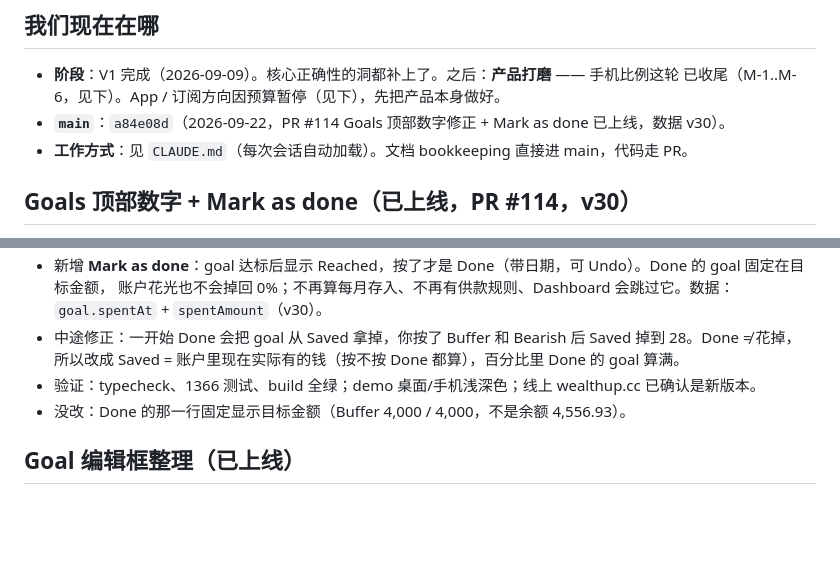
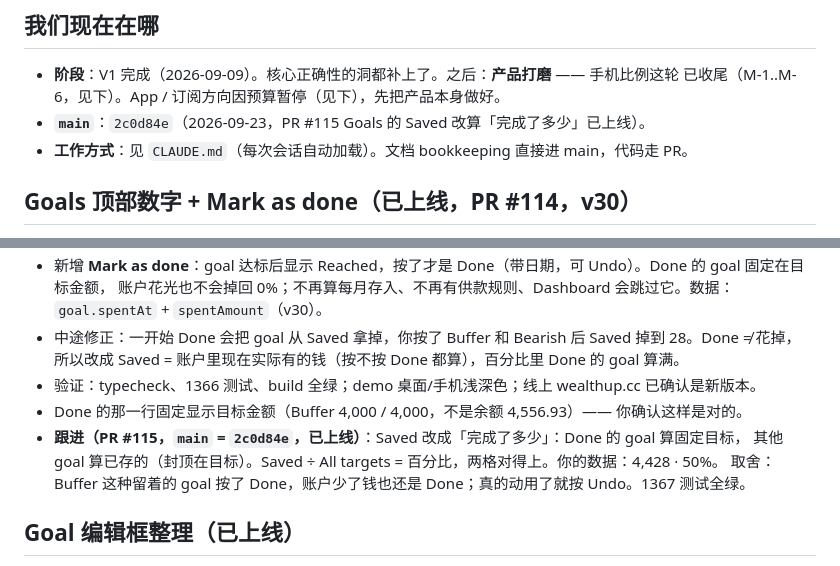
Before and after one commit to geebeng1013-m4/Personal-Wealth-OS, a Markdown page: personal-wealth-os/PROGRESS.md, 2 parts joined by grey strips. GitHub-like rendering; blank space fills up the shorter version.

Commit message:
docs: Saved counts achievement live (#115)
Co-Authored-By: Claude Opus 5 <noreply@anthropic.com>

```diff
--- a/personal-wealth-os/PROGRESS.md
+++ b/personal-wealth-os/PROGRESS.md
@@ -9,7 +9,7 @@
 
 - **阶段**：V1 完成（2026-09-09）。核心正确性的洞都补上了。之后：**产品打磨** —— 手机比例这轮
   已收尾（M-1..M-6，见下）。App / 订阅方向因预算暂停（见下），先把产品本身做好。
-- **`main`**：`a84e08d`（2026-09-22，PR #114 Goals 顶部数字修正 + Mark as done 已上线，数据 v30）。
+- **`main`**：`2c0d84e`（2026-09-23，PR #115 Goals 的 Saved 改算「完成了多少」已上线）。
 - **工作方式**：见 `CLAUDE.md`（每次会话自动加载）。文档 bookkeeping 直接进 main，代码走 PR。
 
 ## Goals 顶部数字 + Mark as done（已上线，PR #114，v30）
@@ -22,7 +22,10 @@
 - 中途修正：一开始 Done 会把 goal 从 Saved 拿掉，你按了 Buffer 和 Bearish 后 Saved 掉到 28。Done ≠ 花掉，
   所以改成 Saved = 账户里现在实际有的钱（按不按 Done 都算），百分比里 Done 的 goal 算满。
 - 验证：typecheck、1366 测试、build 全绿；demo 桌面/手机浅深色；线上 wealthup.cc 已确认是新版本。
-- 没改：Done 的那一行固定显示目标金额（Buffer 4,000 / 4,000，不是余额 4,556.93）。
+- Done 的那一行固定显示目标金额（Buffer 4,000 / 4,000，不是余额 4,556.93）—— 你确认这样是对的。
+- **跟进（PR #115，`main` = `2c0d84e`，已上线）**：Saved 改成「完成了多少」：Done 的 goal 算固定目标，
+  其他 goal 算已存的（封顶在目标）。Saved ÷ All targets = 百分比，两格对得上。你的数据：4,428 · 50%。
+  取舍：Buffer 这种留着的 goal 按了 Done，账户少了钱也还是 Done；真的动用了就按 Undo。1367 测试全绿。
 
 ## Goal 编辑框整理（已上线）
 
```
